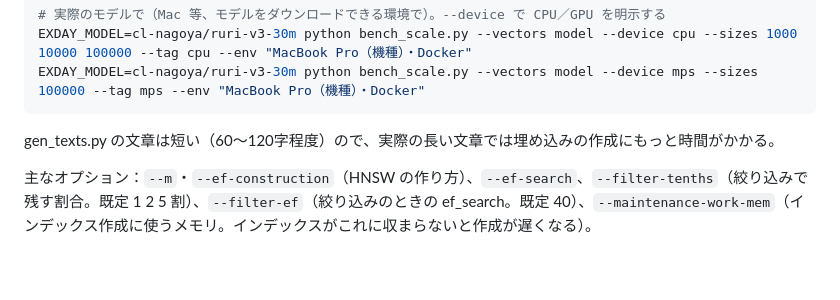
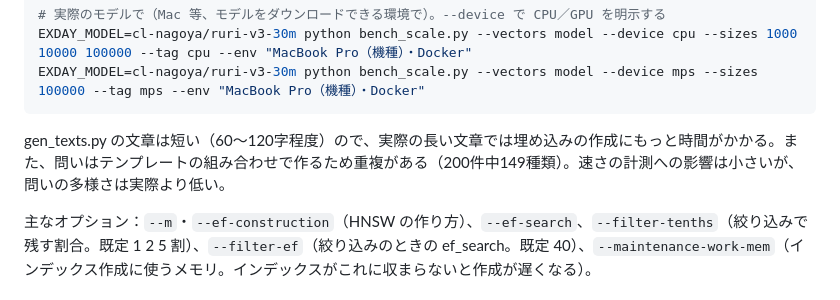
Before and after one commit to ex-day/poc, a Markdown page: vector/scale/README.md, the part around the change. Drawn GitHub-style; blank space fills up the shorter version.

Commit message:
docs(vector): 量産した問いに重複があることを README に書く (#9)
Co-Authored-By: Claude Opus 5.5 <noreply@anthropic.com>
Claude-Session: https://claude.ai/code/session_01REQdKaTN2V23QEuv2htjkq

````diff
--- a/vector/scale/README.md
+++ b/vector/scale/README.md
@@ -48,7 +48,7 @@ EXDAY_MODEL=cl-nagoya/ruri-v3-30m python bench_scale.py --vectors model --device
 EXDAY_MODEL=cl-nagoya/ruri-v3-30m python bench_scale.py --vectors model --device mps --sizes 100000 --tag mps --env "MacBook Pro（機種）・Docker"
 ```
 
-gen_texts.py の文章は短い（60〜120字程度）ので、実際の長い文章では埋め込みの作成にもっと時間がかかる。
+gen_texts.py の文章は短い（60〜120字程度）ので、実際の長い文章では埋め込みの作成にもっと時間がかかる。また、問いはテンプレートの組み合わせで作るため重複がある（200件中149種類）。速さの計測への影響は小さいが、問いの多様さは実際より低い。
 
 主なオプション：`--m`・`--ef-construction`（HNSW の作り方）、`--ef-search`、`--filter-tenths`（絞り込みで残す割合。既定 1 2 5 割）、`--filter-ef`（絞り込みのときの ef_search。既定 40）、`--maintenance-work-mem`（インデックス作成に使うメモリ。インデックスがこれに収まらないと作成が遅くなる）。
 
````
